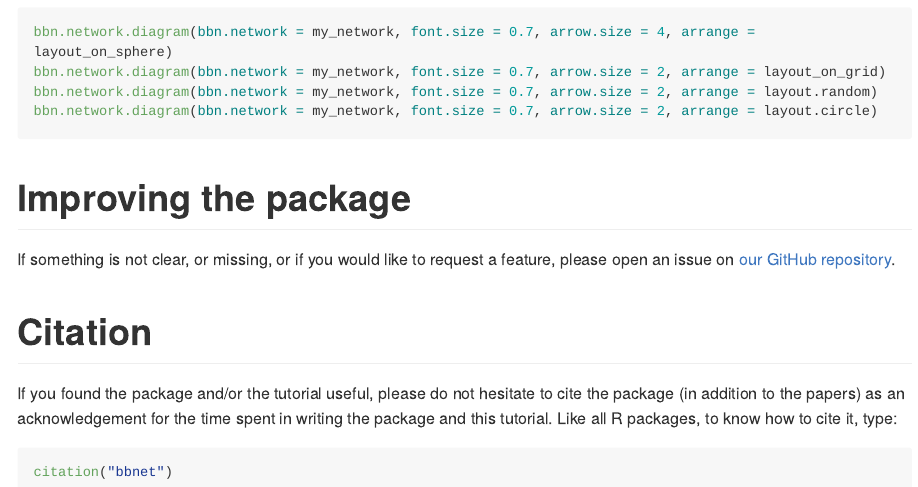
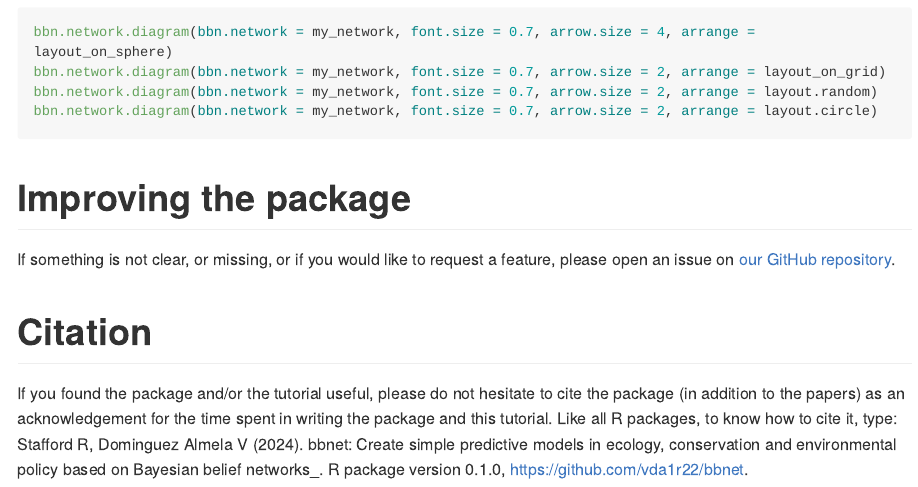
Before and after one commit to vda1r22/bbnet, an R Markdown document (README.Rmd): the page in a window 1100 px wide, from 7070 px down. Rendered offline with R 4.5, knitr and Pandoc, with nearby package versions; the code chunks are not run, so their results and figures are left out; long lines of code are wrapped; badge pictures from the web are left out.

Commit message:
May 2024

````diff
--- a/README.Rmd
+++ b/README.Rmd
@@ -250,6 +250,7 @@ If you found the package and/or the tutorial useful, please do not hesitate to
 cite the package (in addition to the papers) as an acknowledgement for the
 time spent in writing the package and this tutorial. Like all R packages,
 to know how to cite it, type:
-```{r i4}
-citation("bbnet")
-```
+  Stafford R, Dominguez Almela V (2024). bbnet: Create simple predictive
+  models in ecology, conservation and environmental policy based on
+  Bayesian belief networks_. R package version 0.1.0,
+  <https://github.com/vda1r22/bbnet>.
````
Also changed, not shown: README.html, README.md, 3 other files.
